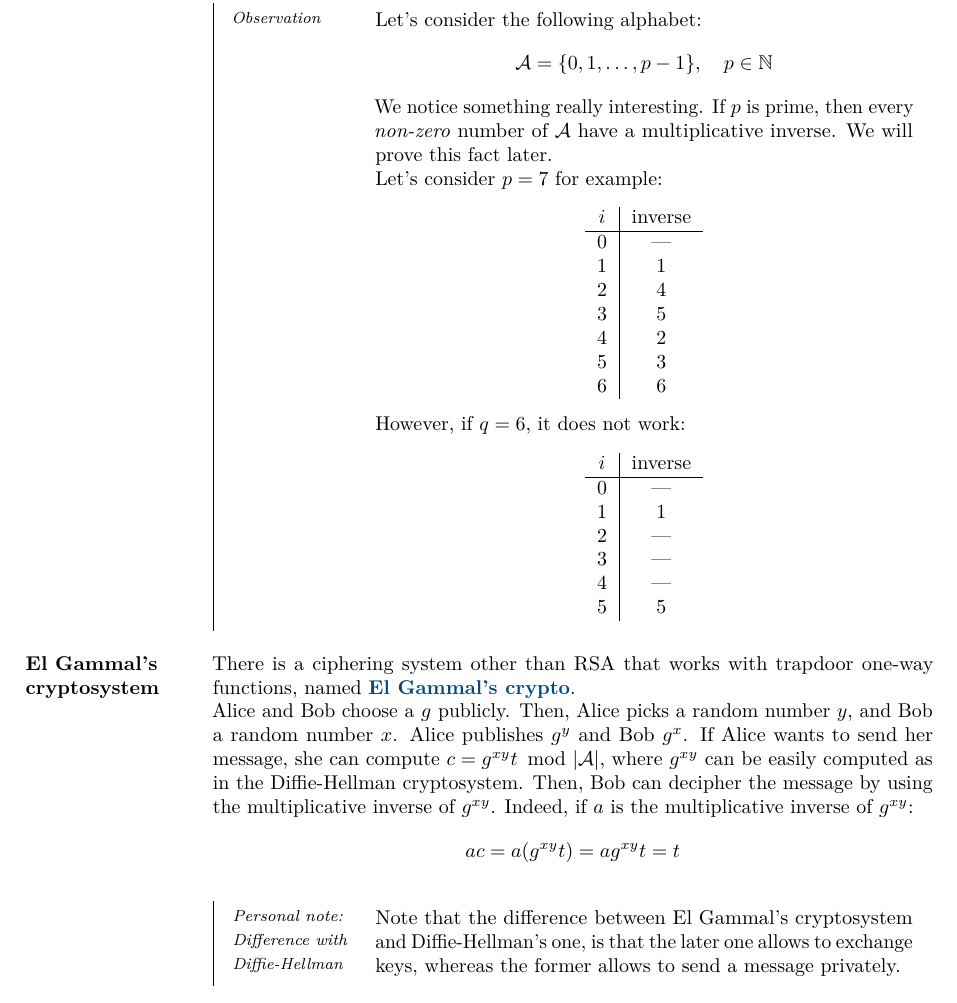
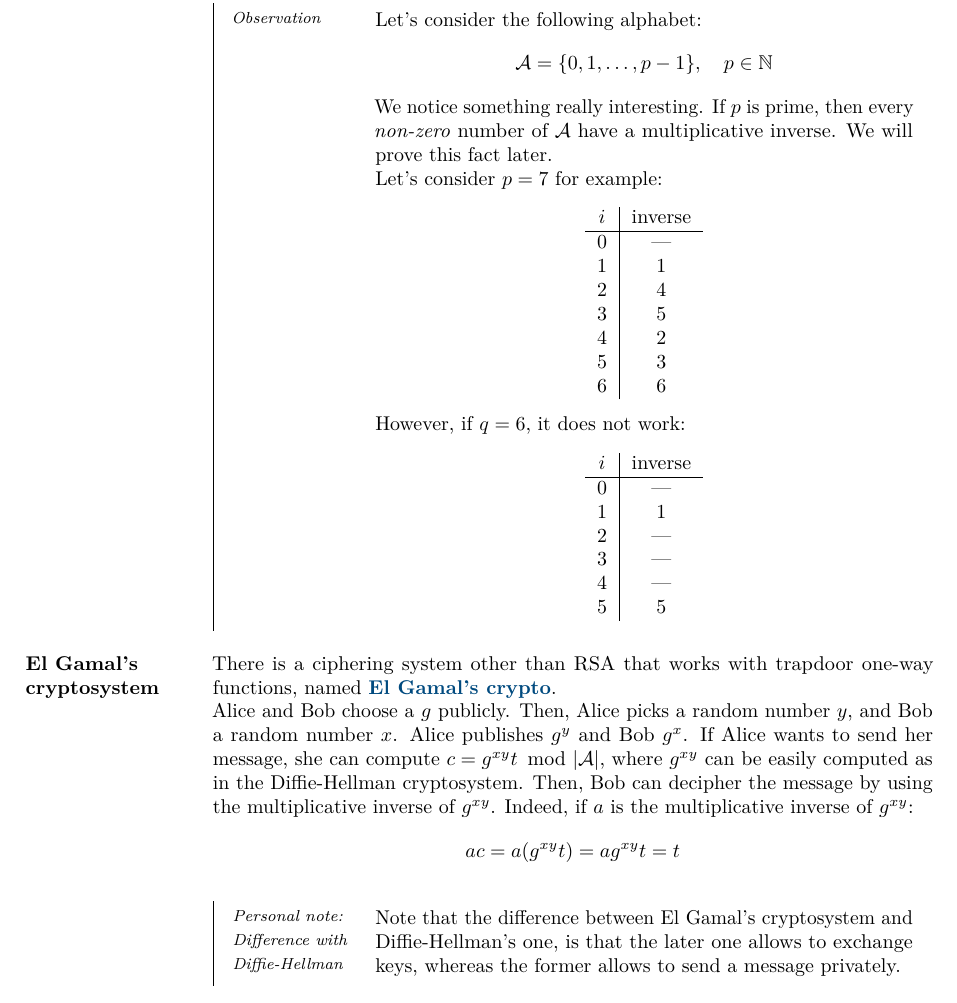
Before and after one commit to JoachimFavre/UniversityNotes, a LaTeX document (BA2/NotesCours/AICC-2/Lecture10/lecture10.tex): part of page 5 of 5, cut so that both start at the same text. Compiled offline with pdfLaTeX.

Commit message:
Its "El Gamal", not "El Gammal"

```diff
--- a/BA2/NotesCours/AICC-2/Lecture10/lecture10.tex
+++ b/BA2/NotesCours/AICC-2/Lecture10/lecture10.tex
@@ -173,14 +173,14 @@
     }
 }
 
-\parag{El Gammal's cryptosystem}{
-    There is a ciphering system other than RSA that works with trapdoor one-way functions, named \important{El Gammal's crypto}.
+\parag{El Gamal's cryptosystem}{
+    There is a ciphering system other than RSA that works with trapdoor one-way functions, named \important{El Gamal's crypto}.
 
     Alice and Bob choose a $g$ publicly. Then, Alice picks a random number $y$, and Bob a random number $x$. Alice publishes $g^y$ and Bob $g^x$. If Alice wants to send her message, she can compute $c = g^{xy}t\ \Mod\ \left|\mathcal{A}\right|$, where $g^{xy}$ can be easily computed as in the Diffie-Hellman cryptosystem. Then, Bob can decipher the message by using the multiplicative inverse of $g^{xy}$. Indeed, if $a$ is the multiplicative inverse of $g^{xy}$:
     \[ac = a\left(g^{xy} t\right) = a g^{xy} t = t\]
 
     \subparag{Personal note: Difference with Diffie-Hellman}{
-        Note that the difference between El Gammal's cryptosystem and Diffie-Hellman's one, is that the later one allows to exchange keys, whereas the former allows to send a message privately.
+        Note that the difference between El Gamal's cryptosystem and Diffie-Hellman's one, is that the later one allows to exchange keys, whereas the former allows to send a message privately.
     }
 }
 
```
Also changed, not shown: BA2/NotesCours/AICC-2/Lecture10/lecture10.tex (2 more changed lines).
